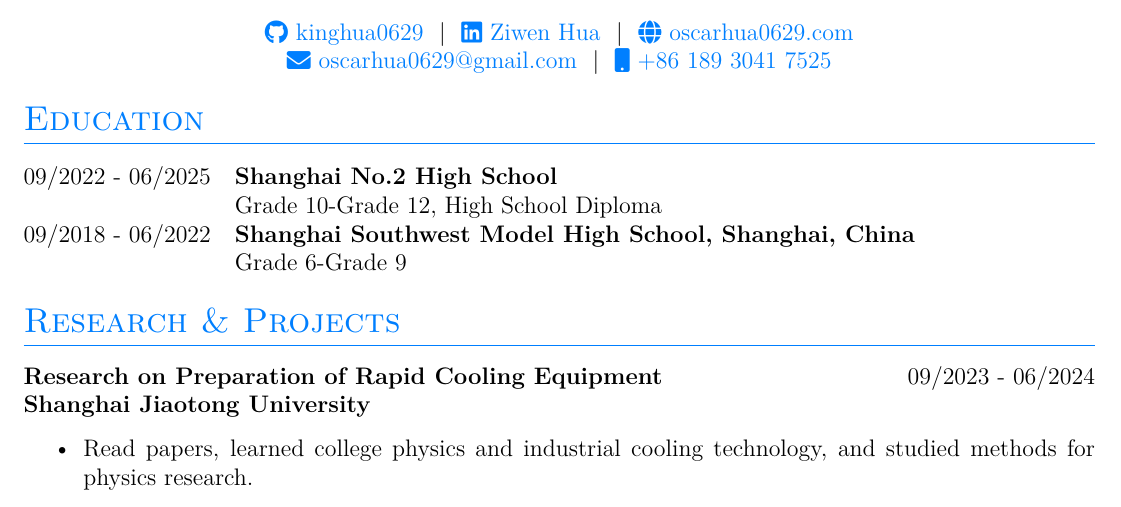
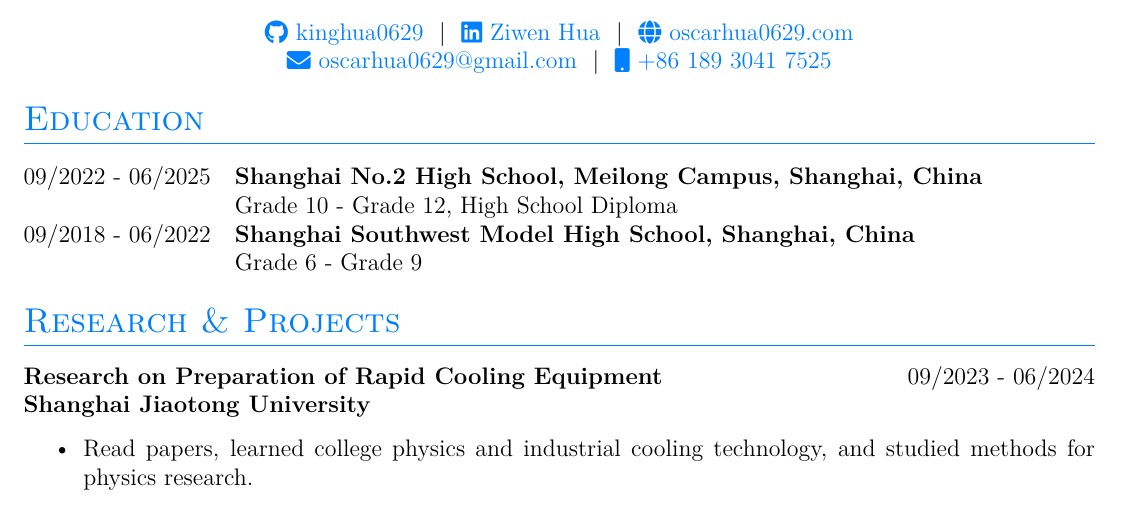
Before and after one commit to kinghua0629/myCV, a LaTeX CV (cv-1.tex): part of page 1 of 2, cut so that both start at the same text. Compiled offline with XeLaTeX.

Commit message:
modify files

```diff
--- a/cv-1.tex
+++ b/cv-1.tex
@@ -155,8 +155,8 @@
 %----------------------------------------------------------------------------------------
 \section{Education}
 \begin{tabularx}{\linewidth}{@{}l X@{}}
-09/2022 - 06/2025 & \textbf{Shanghai No.2 High School} \\ & Grade 10-Grade 12, High School Diploma \\
-09/2018 - 06/2022 & \textbf{Shanghai Southwest Model High School, Shanghai, China } \\ & Grade 6-Grade 9 \\
+09/2022 - 06/2025 & \textbf{Shanghai No.2 High School, Meilong Campus, Shanghai, China} \\ & Grade 10 - Grade 12, High School Diploma \\
+09/2018 - 06/2022 & \textbf{Shanghai Southwest Model High School, Shanghai, China } \\ & Grade 6 - Grade 9 \\
 \end{tabularx}
 
 \section{Research \& Projects}
```
Also changed, not shown: cv-1.pdf.
